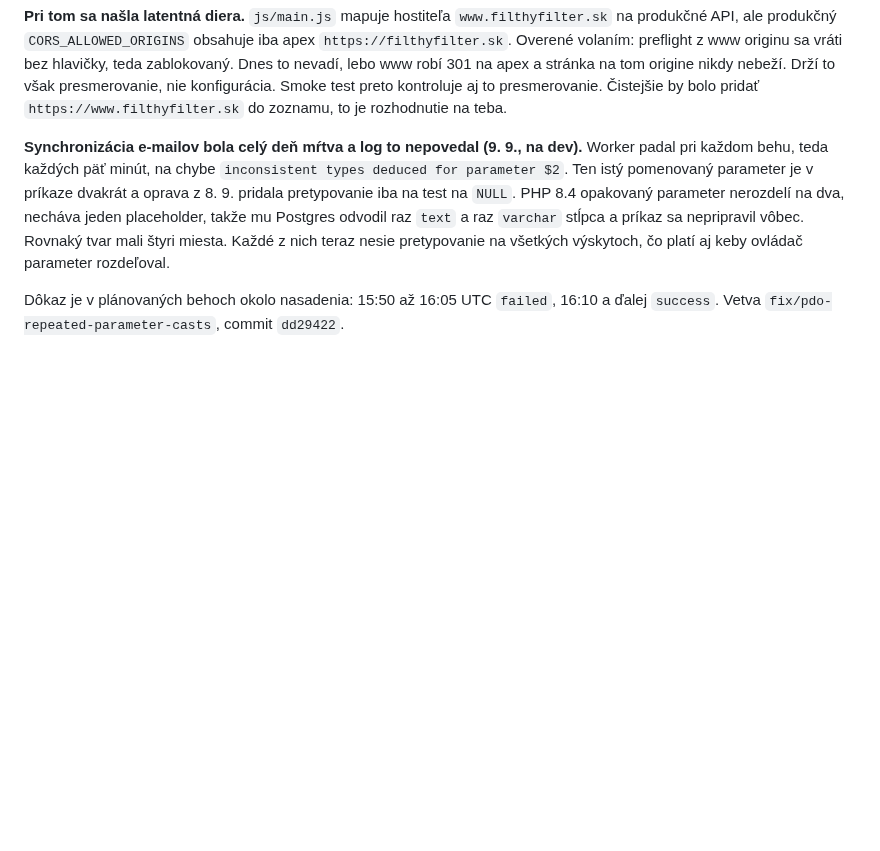
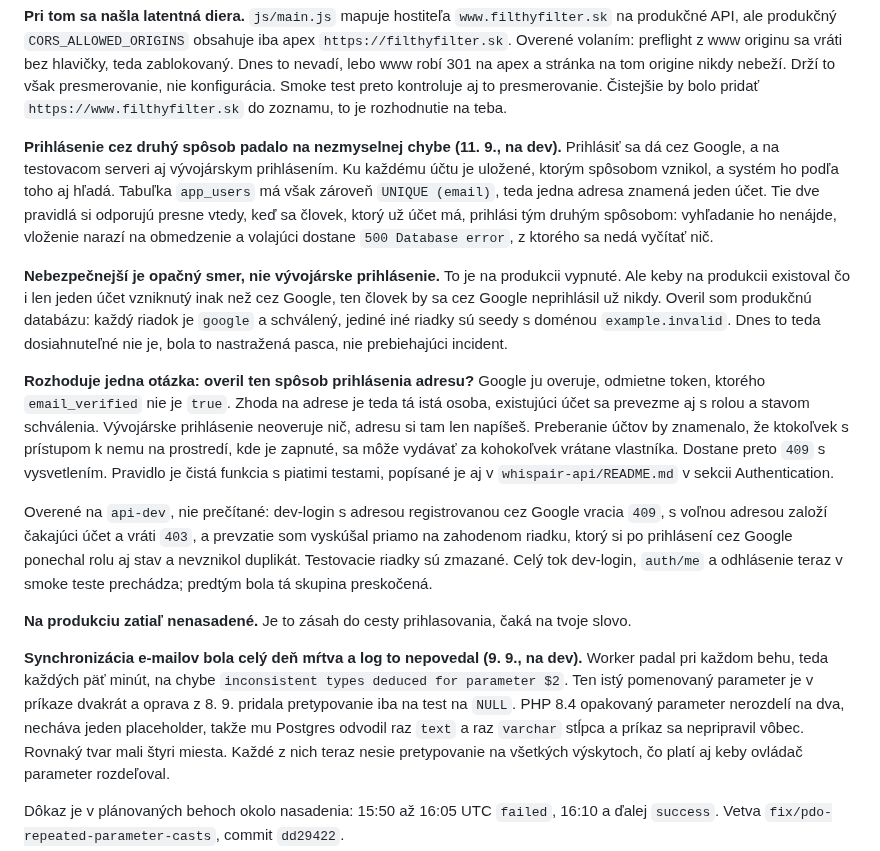
Before and after one commit to Leadris/filthyfilter, a Markdown page: docs/STATUS.md, the part around the change. Drawn GitHub-style; blank space fills up the shorter version.

Commit message:
docs: zaznamenaj opravu prihlasenia cez druhy sposob
Pravidlo zilo len v komentari kodu, v teste a v commit message, takze v STATUS.md
o nom nebolo nic. Doplnene aj s tym, preco je vyvojarske prihlasenie odmietnute
tam, kde Google smie ucet prevziat: jedno adresu overuje, druhe nie.

interne/system-review/index.html je rozrobena praca inej session a do tohto
commitu nepatri.

Co-Authored-By: Claude Opus 5 <noreply@anthropic.com>

```diff
--- a/docs/STATUS.md
+++ b/docs/STATUS.md
@@ -319,6 +319,41 @@ originu sa vráti bez hlavičky, teda zablokovaný. Dnes to nevadí, lebo www ro
 301 na apex a stránka na tom origine nikdy nebeží. Drží to však presmerovanie,
 nie konfigurácia. Smoke test preto kontroluje aj to presmerovanie. Čistejšie by
 bolo pridať `https://www.filthyfilter.sk` do zoznamu, to je rozhodnutie na teba.
+
+**Prihlásenie cez druhý spôsob padalo na nezmyselnej chybe (11. 9., na dev).**
+Prihlásiť sa dá cez Google, a na testovacom serveri aj vývojárskym prihlásením.
+Ku každému účtu je uložené, ktorým spôsobom vznikol, a systém ho podľa toho aj
+hľadá. Tabuľka `app_users` má však zároveň `UNIQUE (email)`, teda jedna adresa
+znamená jeden účet. Tie dve pravidlá si odporujú presne vtedy, keď sa človek,
+ktorý už účet má, prihlási tým druhým spôsobom: vyhľadanie ho nenájde, vloženie
+narazí na obmedzenie a volajúci dostane `500 Database error`, z ktorého sa nedá
+vyčítať nič.
+
+**Nebezpečnejší je opačný smer, nie vývojárske prihlásenie.** To je na produkcii
+vypnuté. Ale keby na produkcii existoval čo i len jeden účet vzniknutý inak než
+cez Google, ten človek by sa cez Google neprihlásil už nikdy. Overil som
+produkčnú databázu: každý riadok je `google` a schválený, jediné iné riadky sú
+seedy s doménou `example.invalid`. Dnes to teda dosiahnuteľné nie je, bola to
+nastražená pasca, nie prebiehajúci incident.
+
+**Rozhoduje jedna otázka: overil ten spôsob prihlásenia adresu?** Google ju
+overuje, odmietne token, ktorého `email_verified` nie je `true`. Zhoda na adrese
+je teda tá istá osoba, existujúci účet sa prevezme aj s rolou a stavom
+schválenia. Vývojárske prihlásenie neoveruje nič, adresu si tam len napíšeš.
+Preberanie účtov by znamenalo, že ktokoľvek s prístupom k nemu na prostredí, kde
+je zapnuté, sa môže vydávať za kohokoľvek vrátane vlastníka. Dostane preto `409`
+s vysvetlením. Pravidlo je čistá funkcia s piatimi testami, popísané je aj
+v `whispair-api/README.md` v sekcii Authentication.
+
+Overené na `api-dev`, nie prečítané: dev-login s adresou registrovanou cez
+Google vracia `409`, s voľnou adresou založí čakajúci účet a vráti `403`,
+a prevzatie som vyskúšal priamo na zahodenom riadku, ktorý si po prihlásení cez
+Google ponechal rolu aj stav a nevznikol duplikát. Testovacie riadky sú zmazané.
+Celý tok dev-login, `auth/me` a odhlásenie teraz v smoke teste prechádza;
+predtým bola tá skupina preskočená.
+
+**Na produkciu zatiaľ nenasadené.** Je to zásah do cesty prihlasovania, čaká na
+tvoje slovo.
 
 **Synchronizácia e-mailov bola celý deň mŕtva a log to nepovedal (9. 9., na dev).**
 Worker padal pri každom behu, teda každých päť minút, na chybe `inconsistent types
```
